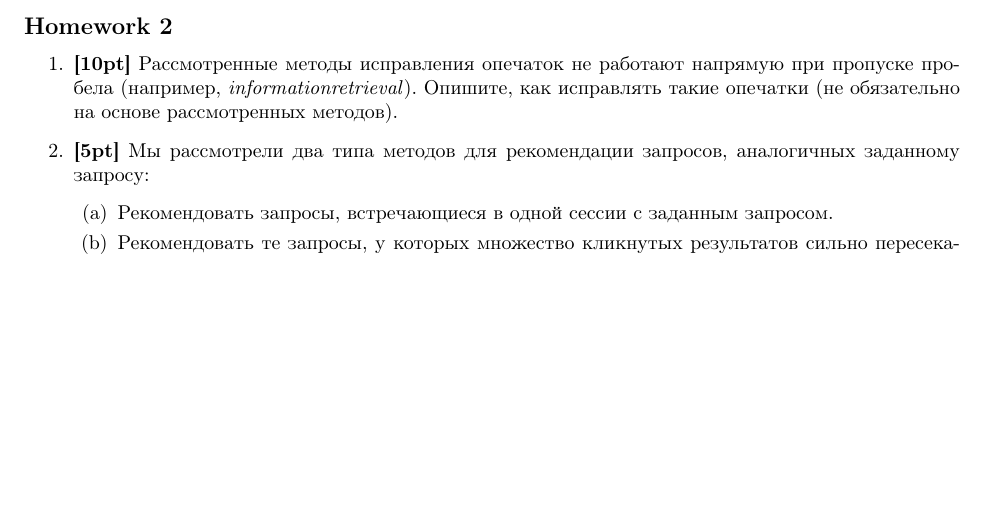
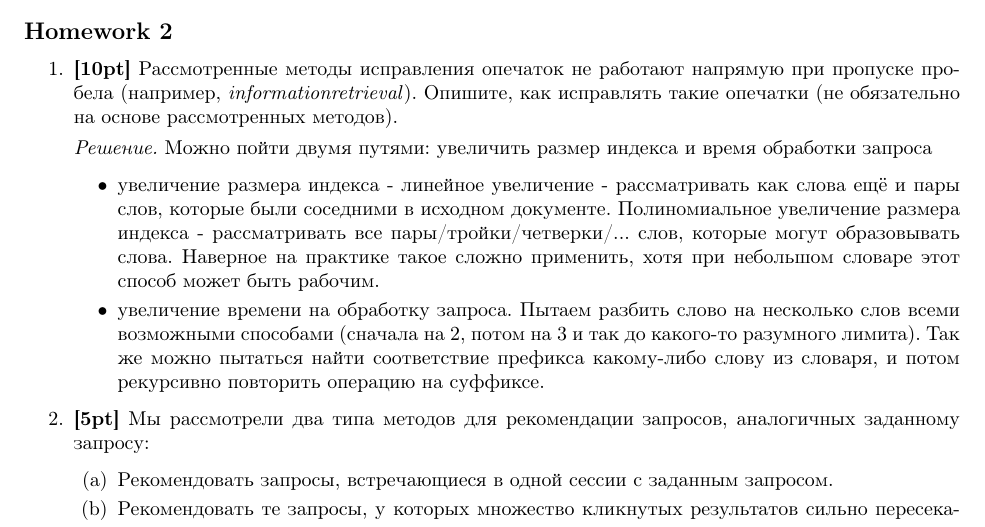
Before and after one commit to Roenke/information-retrieval, a LaTeX document (report.tex, which reads ha/ha2.tex): part of page 1 of 2, cut so that both start at the same text, the shorter picture padded with empty space. Compiled offline with pdfLaTeX.

Commit message:
Add draft-solution for task 1

```diff
--- a/ha/ha2.tex
+++ b/ha/ha2.tex
@@ -4,6 +4,19 @@
 	\item \textbf{[10pt]} Рассмотренные методы исправления опечаток не работают напрямую при
 	пропуске пробела (например, \textit{informationretrieval}). Опишите, как исправлять такие
 	опечатки (не обязательно на основе рассмотренных методов).
+
+	\textit{Решение.} Можно пойти двумя путями: увеличить размер индекса и время обработки запроса
+	\begin{itemize}
+		\item увеличение размера индекса - линейное увеличение - рассматривать как слова ещё и
+		пары слов, которые были соседними в исходном документе. Полиномиальное увеличение размера
+		индекса - рассматривать все пары/тройки/четверки/... слов, которые могут образовывать
+		слова. Наверное на практике такое сложно применить, хотя при небольшом словаре этот
+		способ может быть рабочим.
+		\item увеличение времени на обработку запроса. Пытаем разбить слово на несколько слов
+		всеми возможными способами (сначала на 2, потом на 3 и так до какого-то разумного
+		лимита). Так же можно пытаться найти соответствие префикса какому-либо слову из словаря,
+		и потом рекурсивно повторить операцию на суффиксе.
+	\end{itemize}
 
 	\item \textbf{[5pt]} Мы рассмотрели два типа методов для рекомендации запросов, аналогичных
 	заданному запросу:
```
